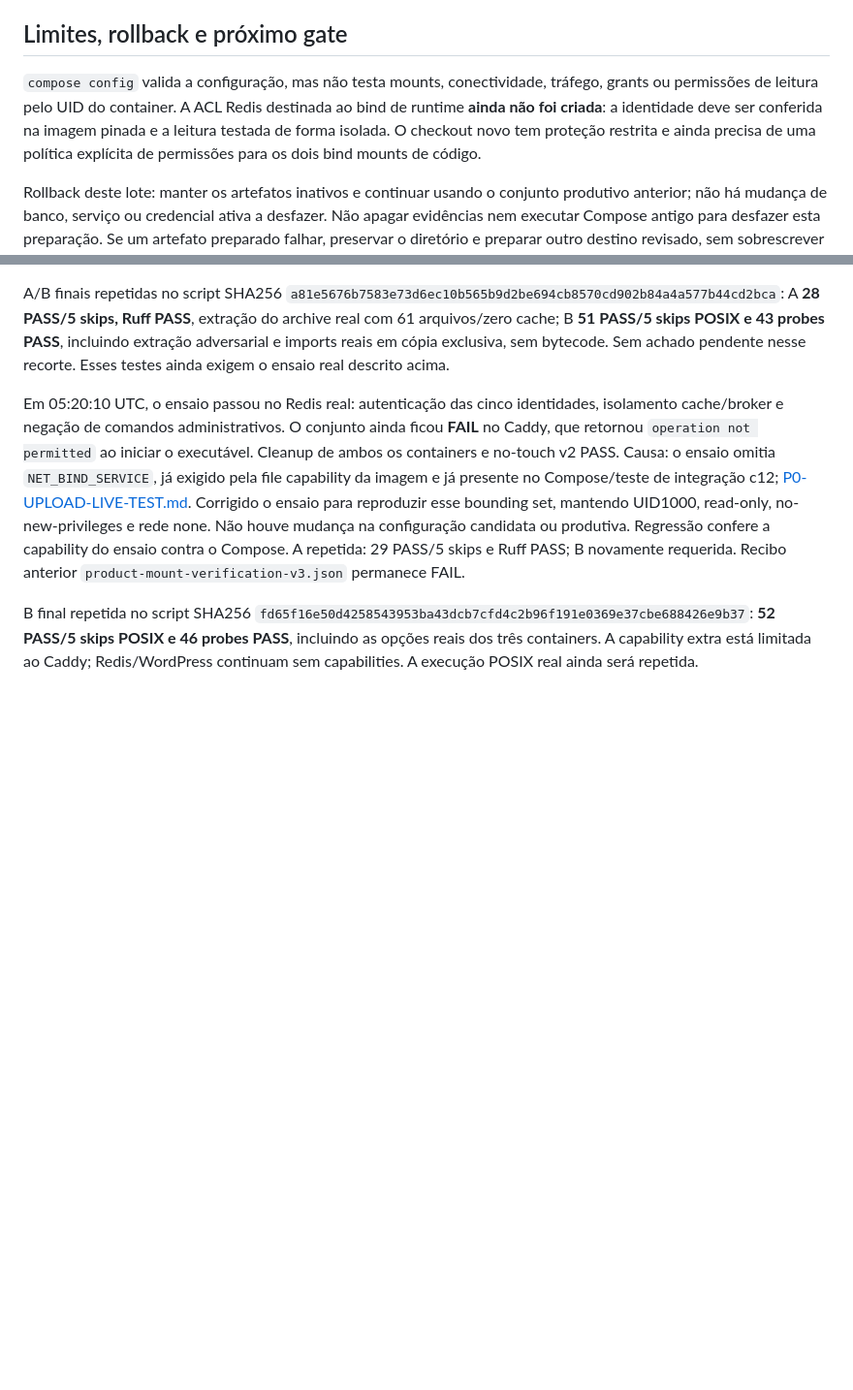
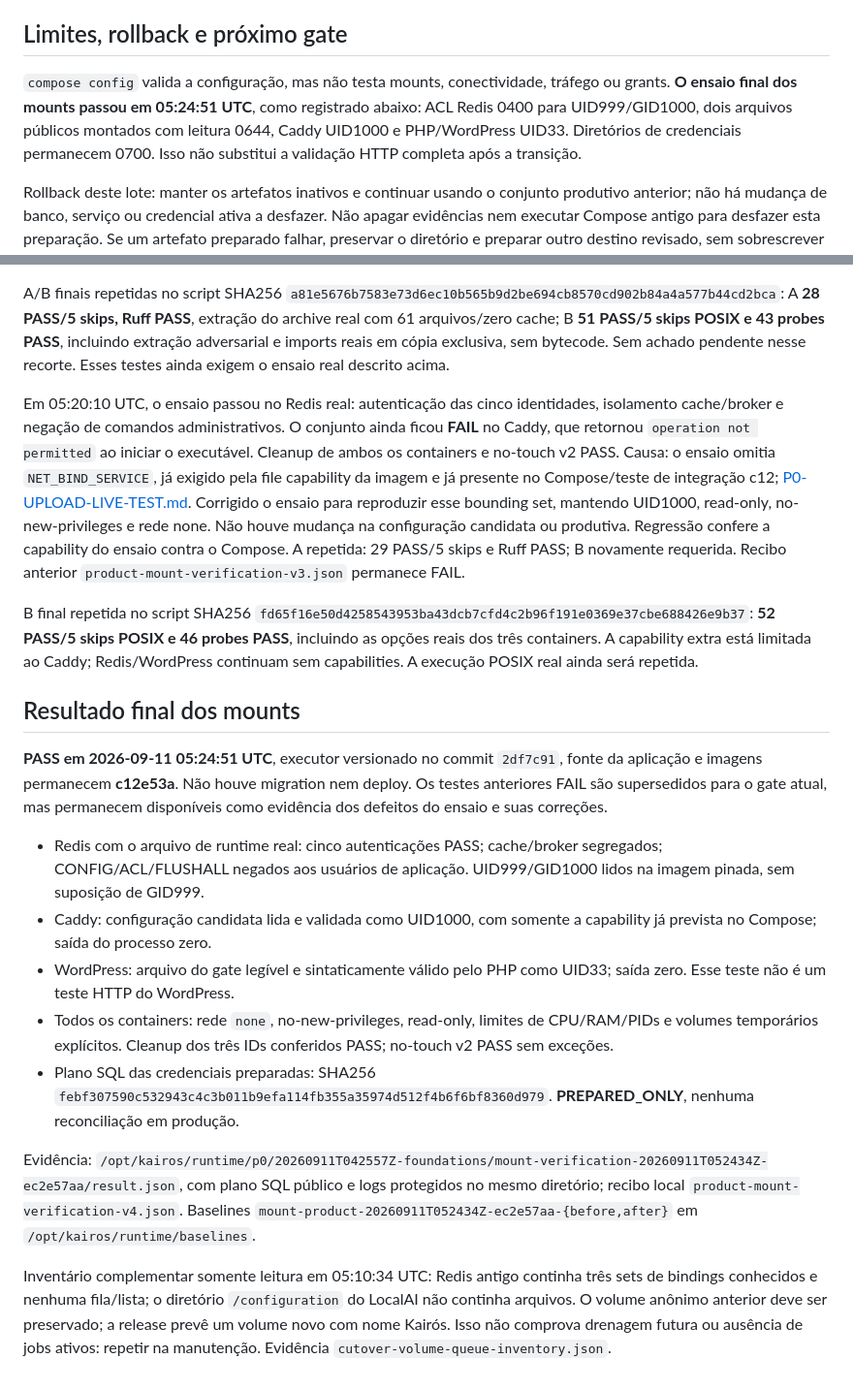
Before and after one commit to Mnst-pixel/WJV_Brejo, a Markdown page: docs/P1-PREPARED-RELEASE.md, 2 parts joined by grey strips. Shown at 97% size. Drawn GitHub-style; blank space fills up the shorter version.

Commit message:
docs(release): record verified scoped mounts and inactive SQL plan

```diff
--- a/docs/P1-PREPARED-RELEASE.md
+++ b/docs/P1-PREPARED-RELEASE.md
@@ -25,7 +25,7 @@ Evidência protegida no VPS: `/opt/kairos/runtime/p0/20260911T042557Z-foundation
 
 ## Limites, rollback e próximo gate
 
-`compose config` valida a configuração, mas não testa mounts, conectividade, tráfego, grants ou permissões de leitura pelo UID do container. A ACL Redis destinada ao bind de runtime **ainda não foi criada**: a identidade deve ser conferida na imagem pinada e a leitura testada de forma isolada. O checkout novo tem proteção restrita e ainda precisa de uma política explícita de permissões para os dois bind mounts de código.
+`compose config` valida a configuração, mas não testa mounts, conectividade, tráfego ou grants. **O ensaio final dos mounts passou em 05:24:51 UTC**, como registrado abaixo: ACL Redis 0400 para UID999/GID1000, dois arquivos públicos montados com leitura 0644, Caddy UID1000 e PHP/WordPress UID33. Diretórios de credenciais permanecem 0700. Isso não substitui a validação HTTP completa após a transição.
 
 Rollback deste lote: manter os artefatos inativos e continuar usando o conjunto produtivo anterior; não há mudança de banco, serviço ou credencial ativa a desfazer. Não apagar evidências nem executar Compose antigo para desfazer esta preparação. Se um artefato preparado falhar, preservar o diretório e preparar outro destino revisado, sem sobrescrever o anterior.
 
@@ -50,3 +50,17 @@ A/B finais repetidas no script SHA256 `a81e5676b7583e73d6ec10b565b9d2be694cb8570
 Em 05:20:10 UTC, o ensaio passou no Redis real: autenticação das cinco identidades, isolamento cache/broker e negação de comandos administrativos. O conjunto ainda ficou **FAIL** no Caddy, que retornou `operation not permitted` ao iniciar o executável. Cleanup de ambos os containers e no-touch v2 PASS. Causa: o ensaio omitia `NET_BIND_SERVICE`, já exigido pela file capability da imagem e já presente no Compose/teste de integração c12; [P0-UPLOAD-LIVE-TEST.md](P0-UPLOAD-LIVE-TEST.md). Corrigido o ensaio para reproduzir esse bounding set, mantendo UID1000, read-only, no-new-privileges e rede none. Não houve mudança na configuração candidata ou produtiva. Regressão confere a capability do ensaio contra o Compose. A repetida: 29 PASS/5 skips e Ruff PASS; B novamente requerida. Recibo anterior `product-mount-verification-v3.json` permanece FAIL.
 
 B final repetida no script SHA256 `fd65f16e50d4258543953ba43dcb7cfd4c2b96f191e0369e37cbe688426e9b37`: **52 PASS/5 skips POSIX e 46 probes PASS**, incluindo as opções reais dos três containers. A capability extra está limitada ao Caddy; Redis/WordPress continuam sem capabilities. A execução POSIX real ainda será repetida.
+
+## Resultado final dos mounts
+
+**PASS em 2026-09-11 05:24:51 UTC**, executor versionado no commit `2df7c91`, fonte da aplicação e imagens permanecem **c12e53a**. Não houve migration nem deploy. Os testes anteriores FAIL são supersedidos para o gate atual, mas permanecem disponíveis como evidência dos defeitos do ensaio e suas correções.
+
+- Redis com o arquivo de runtime real: cinco autenticações PASS; cache/broker segregados; CONFIG/ACL/FLUSHALL negados aos usuários de aplicação. UID999/GID1000 lidos na imagem pinada, sem suposição de GID999.
+- Caddy: configuração candidata lida e validada como UID1000, com somente a capability já prevista no Compose; saída do processo zero.
+- WordPress: arquivo do gate legível e sintaticamente válido pelo PHP como UID33; saída zero. Esse teste não é um teste HTTP do WordPress.
+- Todos os containers: rede `none`, no-new-privileges, read-only, limites de CPU/RAM/PIDs e volumes temporários explícitos. Cleanup dos três IDs conferidos PASS; no-touch v2 PASS sem exceções.
+- Plano SQL das credenciais preparadas: SHA256 `febf307590c532943c4c3b011b9efa114fb355a35974d512f4b6f6bf8360d979`. **PREPARED_ONLY**, nenhuma reconciliação em produção.
+
+Evidência: `/opt/kairos/runtime/p0/20260911T042557Z-foundations/mount-verification-20260911T052434Z-ec2e57aa/result.json`, com plano SQL público e logs protegidos no mesmo diretório; recibo local `product-mount-verification-v4.json`. Baselines `mount-product-20260911T052434Z-ec2e57aa-{before,after}` em `/opt/kairos/runtime/baselines`.
+
+Inventário complementar somente leitura em 05:10:34 UTC: Redis antigo continha três sets de bindings conhecidos e nenhuma fila/lista; o diretório `/configuration` do LocalAI não continha arquivos. O volume anônimo anterior deve ser preservado; a release prevê um volume novo com nome Kairós. Isso não comprova drenagem futura ou ausência de jobs ativos: repetir na manutenção. Evidência `cutover-volume-queue-inventory.json`.
```
Also changed, not shown: docs/P3-P6-ENTREGA.md (+2 -0 lines).
